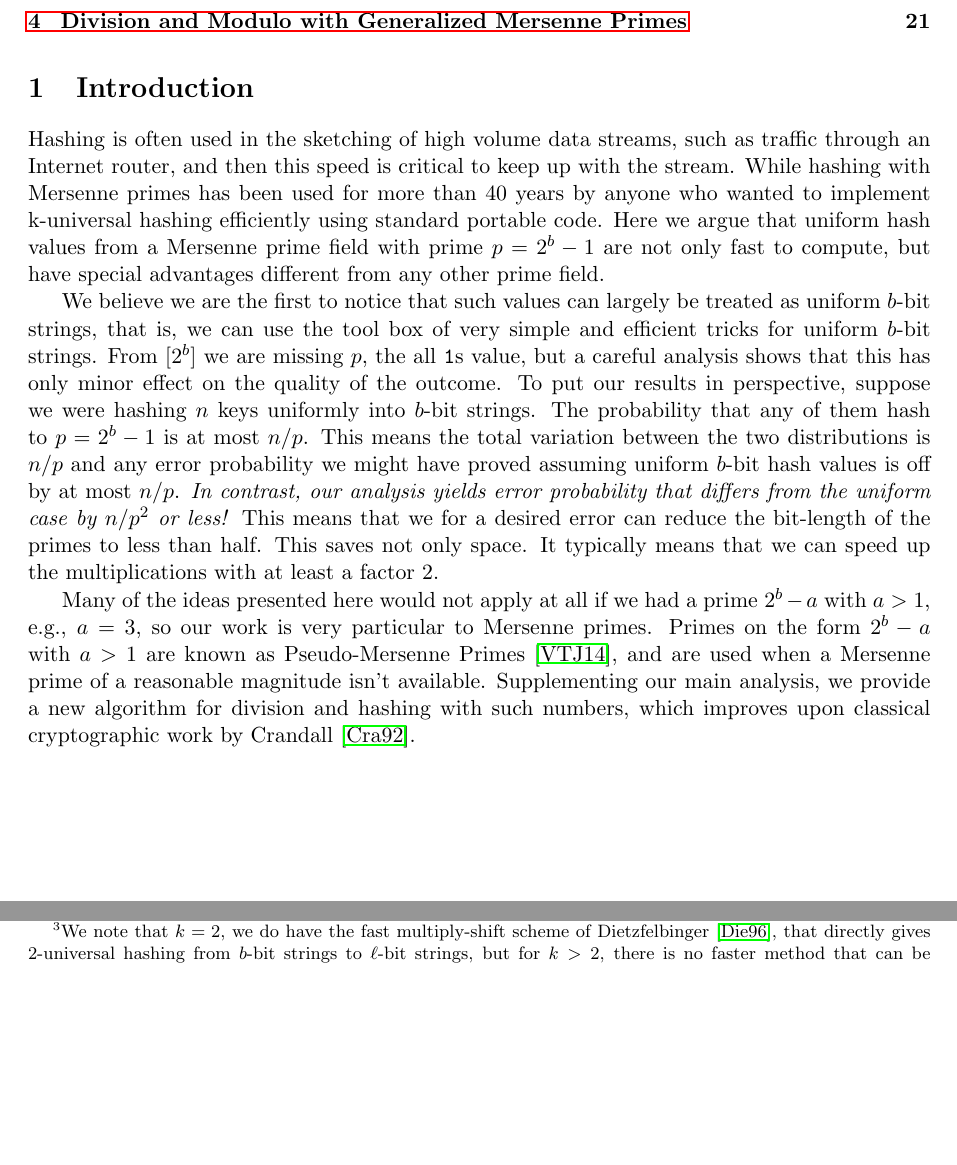
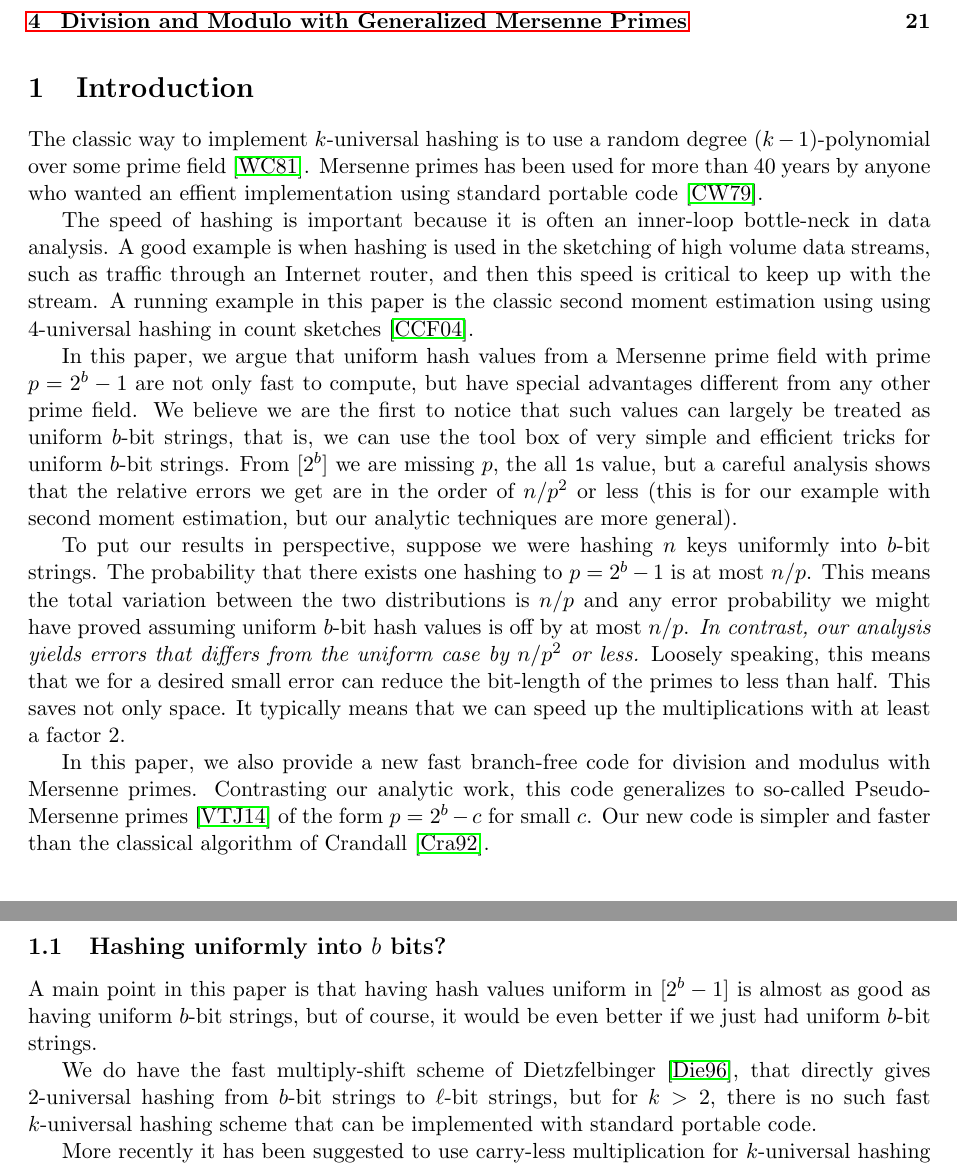
Before and after one commit to thomasahle/mersenne, a LaTeX paper (mersenne.tex, which reads sections/introduction.tex): two parts of pages 2 and 4 of 23 before the commit and two parts of pages 2 and 3 of 23 after it, joined at a grey line, cut so that both start at the same text, the shorter picture padded with empty space. Compiled offline with pdfLaTeX.

Commit message:
Rettede lidt mere.. bemærk snakken i 1.1 omkring carry-less

```diff
--- a/sections/introduction.tex
+++ b/sections/introduction.tex
@@ -39,30 +39,63 @@
    \label{fig:bits}
 \end{figure}
 
-Hashing is often used in the sketching of high volume data streams, such as traffic through an Internet router, and then this speed is critical to keep up with the stream.
-%
-%
-While hashing with Mersenne primes has been used for more than 40 years by anyone who
+The classic way to implement $k$-universal hashing is to use a random
+degree $(k-1)$-polynomial over some prime field
+\cite{wegman81kwise}. Mersenne primes has been used for more than 40
+years by anyone who
 %, for $k>2$,
-wanted to implement k-universal hashing efficiently using standard portable code.
-Here we argue that uniform hash values from a Mersenne prime field with prime $p=2^b-1$
+wanted an effient implementation
+using standard portable code \cite{carter77universal}.
+
+The speed of hashing is important because it is often an inner-loop
+bottle-neck in data analysis. A good example is when hashing is used
+in the sketching of high volume data streams, such as traffic through
+an Internet router, and then this speed is critical to keep up with
+the stream. A running example in this paper is the classic second
+moment estimation using using 4-universal hashing in count sketches
+\cite{charikar04count-sketch}.
+
+
+In this paper, we argue that uniform hash values from a Mersenne prime field with prime $p=2^b-1$
 are not only fast to compute,
 but have special advantages different from any other prime field.
+We believe we are the first to notice that such values can largely be
+treated as uniform $b$-bit strings, that is, we can use the tool box
+of very simple and efficient tricks for uniform $b$-bit strings.  From
+$[2^b]$ we are missing $p$, the all \texttt1s value, but a careful
+analysis shows that the relative errors we get are in the order of
+$n/p^2$ or less (this is for our example with second moment
+estimation, but our analytic techniques are more general).
 
-We believe we are the first to notice that such values
-can largely be treated as uniform $b$-bit strings, that is, we can use
-the tool box of very simple and efficient tricks for uniform
-$b$-bit strings.
-From $[2^b]$ we are missing $p$, the all \texttt1s value, but a careful analysis shows that this has only minor effect on the quality of the outcome.
-To put our results in perspective, suppose we were hashing $n$ keys uniformly into $b$-bit strings.
-The probability that any of them hash to $p=2^b-1$ is at most $n/p$.
-This means the total variation between the two distributions is $n/p$ and any error probability we might have proved assuming uniform $b$-bit hash values is off by at most $n/p$.
+To put our results in perspective, suppose we were hashing $n$ keys
+uniformly into $b$-bit strings.  The probability that there exists one
+hashing to $p=2^b-1$ is at most $n/p$.  This means the total variation between
+the two distributions is $n/p$ and any error probability we might have
+proved assuming uniform $b$-bit hash values is off by at most $n/p$.
 %This may be good if $p/n$ is sufficiently large.
-\emph{In contrast, our analysis yields error probability that differs from the uniform case by $n/p^2$ or less!}
+\emph{In contrast, our analysis yields errors that differs from the uniform case by $n/p^2$ or less.}
 %This allows good error bounds even as we set $p$ close to $n$, which again means that half the word operations can saved.
-This means that we for a desired error can reduce the bit-length of the primes to less than half. This saves not only space. It typically means that we can speed up the multiplications with at least a factor 2.
+Loosely speaking, this means that we for a desired small error can reduce
+the bit-length of the primes to less than half. This saves not only
+space. It typically means that we can speed up the multiplications
+with at least a factor 2.
 
-Many of the ideas presented here would not apply at all if we had a prime $2^b-a$ with $a>1$, e.g., $a=3$, so our work is very particular to Mersenne primes.
-Primes on the form $2^b-a$ with $a>1$ are known as Pseudo-Mersenne Primes~\cite{van2014encyclopedia}, and are used when a Mersenne prime of a reasonable magnitude isn't available.
-Supplementing our main analysis, we provide a new algorithm for division and hashing with such numbers, which improves upon classical cryptographic work by Crandall~\cite{crandall1992method}.
+In this paper, we also provide a new fast branch-free code for
+division and modulus with Mersenne primes. Contrasting our analytic
+work, this code generalizes to so-called Pseudo-Mersenne
+primes~\cite{van2014encyclopedia} of the form $p=2^b-c$ for small
+$c$. Our new code is simpler and faster than the classical algorithm of
+Crandall~\cite{crandall1992method}.
 
+\subsection{Hashing uniformly into $b$ bits?}
+A main point in this paper is that having hash values uniform in $[2^b-1]$
+is almost as good as having uniform $b$-bit strings, but of course,
+it would be even better if we just had uniform $b$-bit strings.
+
+We do have the fast multiply-shift scheme of Dietzfelbinger~\cite{dietzfel96universal}, that directly gives 2-universal
+hashing from $b$-bit strings to $\ell$-bit strings, but for $k>2$,
+there is no such fast $k$-universal hashing scheme that
+can be implemented with standard portable code.
+
+More recently it has been suggested to use carry-less multiplication
+for $k$-universal hashing into bit strings (see, e.g., Lamere
```
Also changed, not shown: sections/introduction.tex (53 more changed lines).
